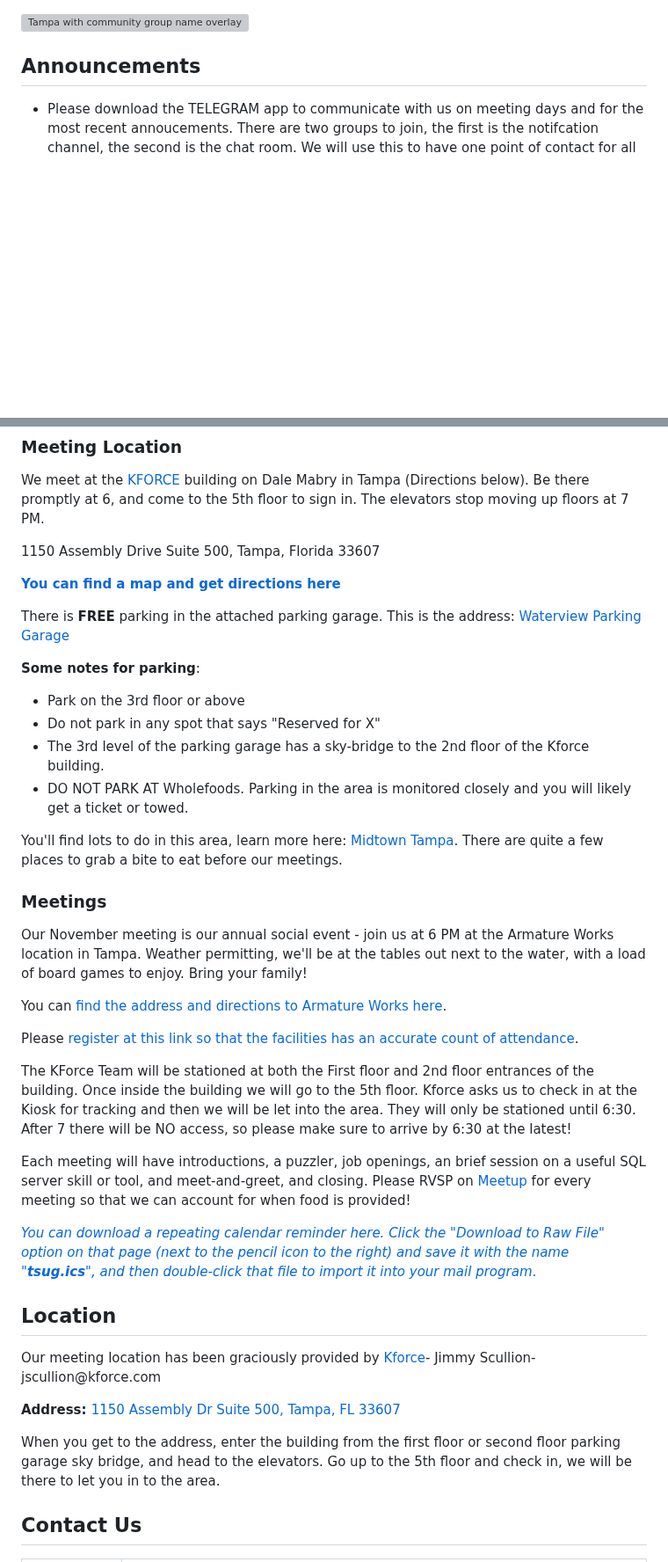
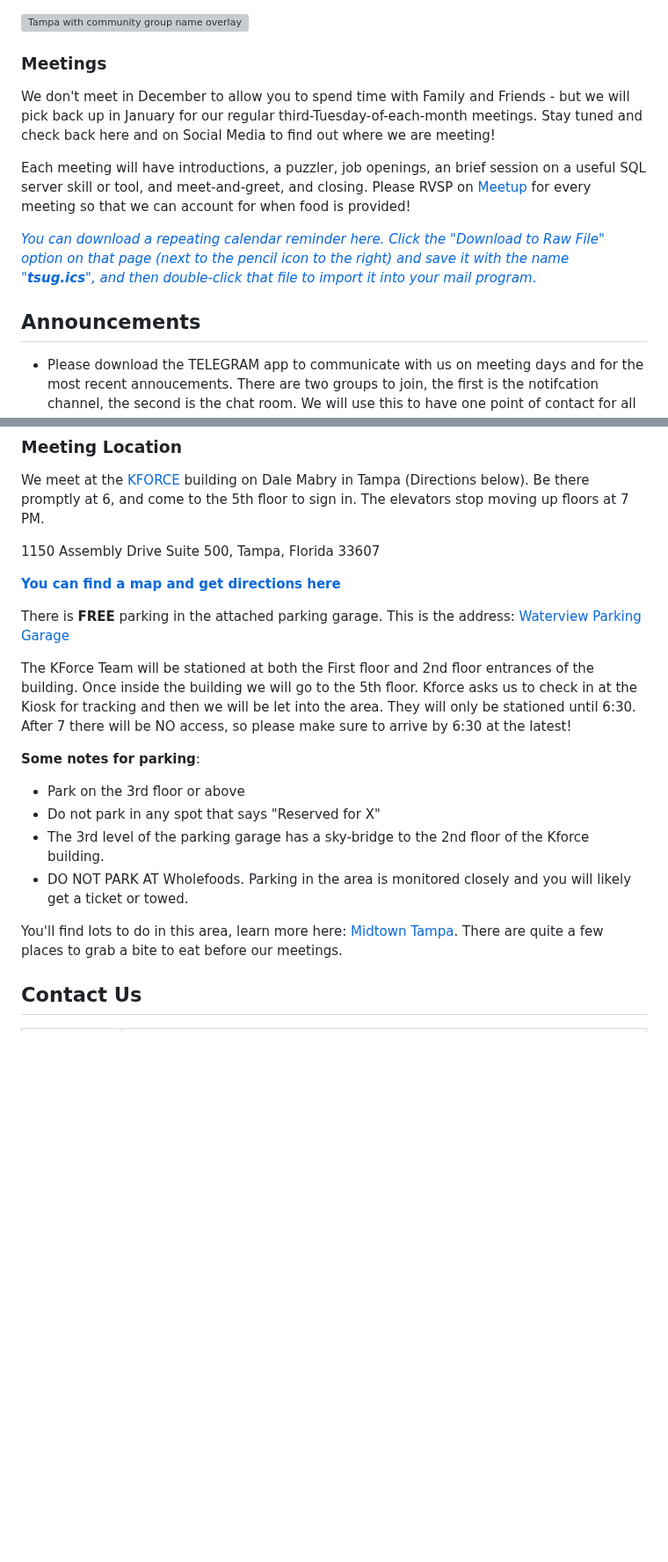
Before and after one commit to David-Seis/TSUG, a Markdown page: README.md, 2 parts joined by grey strips. Shown at 88% size. Drawn GitHub-style; blank space fills up the shorter version; grey boxes are pictures that could not be loaded.

```diff
--- a/README.md
+++ b/README.md
@@ -1,4 +1,13 @@
 <a href="https://www.meetup.com/tampa-sql-user-groups/"><img src="/Resources/graphics/tfab.png" width=800 alt="Tampa with community group name overlay"> </a>
+
+### Meetings
+<p> We don't meet in December to allow you to spend time with Family and Friends - but we will pick back up in January for our regular third-Tuesday-of-each-month meetings. Stay tuned and check back here and on Social Media to find out where we are meeting!</p>
+
+<p>Each meeting will have introductions, a puzzler, job openings, an brief session on a useful SQL server skill or tool, and meet-and-greet, and closing.
+Please RVSP on <a href="https://www.meetup.com/tampa-sql-user-groups/">Meetup</a> for every meeting so that we can account for when food is provided!
+</p>
+
+<p><a href="https://github.com/David-Seis/TSUG/blob/main/Resources/references/tsug.ics"><i>You can download a repeating calendar reminder here. Click the "Download to Raw File" option on that page (next to the pencil icon to the right) and save it with the name "<b>tsug.ics</b>", and then double-click that file to import it into your mail program</i>.</a></p>
 
 ## <b>Announcements</b>
 
@@ -28,6 +37,8 @@ We meet at the [KFORCE](https://www.kforce.com/find-an-office/tampa-florida-1/)
 
 There is <strong>FREE</strong> parking in the attached parking garage. This is the address: <a href="https://www.google.com/maps/place/W+Arch+St,+Tampa,+FL+33607/@27.9537037,-82.5030219,19.38z/data=!4m6!3m5!1s0x88c2c309f603b769:0x2f7a7fd565883624!8m2!3d27.9538879!4d-82.5030738!16s%2Fg%2F11c2dcp3p6?entry=ttu">Waterview Parking Garage</a>
 
+<p>The KForce Team will be stationed at both the First floor and 2nd floor entrances of the building. Once inside the building we will go to the 5th floor. Kforce asks us to check in at the Kiosk for tracking and then we will be let into the area. They will only be stationed until 6:30. After 7 there will be NO access, so please make sure to arrive by 6:30 at the latest!</p>
+
 **Some notes for parking**:
 
 - Park on the 3rd floor or above
@@ -37,29 +48,6 @@ There is <strong>FREE</strong> parking in the attached parking garage. This is t
 </p>
 
 <p>You'll find lots to do in this area, learn more here: <a href="https://midtowntampa.com/">Midtown Tampa</a>. There are quite a few places to grab a bite to eat before our meetings.
-
-### Meetings
-<p>Our November meeting is our annual social event - join us at 6 PM at the Armature Works location in Tampa. Weather permitting, we'll be at the tables out next to the water, with a load of board games to enjoy. Bring your family!
-
-<p>You can <a href="https://armatureworks.com/">find the address and directions to Armature Works here</a>.</p>
-Please <a href="https://www.meetup.com/tampa-sql-user-groups/">register at this link so that the facilities has an accurate count of attendance</a>.</p>
-
-<p>
-
-The KForce Team will be stationed at both the First floor and 2nd floor entrances of the building. Once inside the building we will go to the 5th floor. Kforce asks us to check in at the Kiosk for tracking and then we will be let into the area. They will only be stationed until 6:30. After 7 there will be NO access, so please make sure to arrive by 6:30 at the latest!</p>
-
-<p>Each meeting will have introductions, a puzzler, job openings, an brief session on a useful SQL server skill or tool, and meet-and-greet, and closing.
-Please RVSP on <a href="https://www.meetup.com/tampa-sql-user-groups/">Meetup</a> for every meeting so that we can account for when food is provided!
-</p>
-
-<p><a href="https://github.com/David-Seis/TSUG/blob/main/Resources/references/tsug.ics"><i>You can download a repeating calendar reminder here. Click the "Download to Raw File" option on that page (next to the pencil icon to the right) and save it with the name "<b>tsug.ics</b>", and then double-click that file to import it into your mail program</i>.</a></p>
-
-## <b>Location</b>
-<p>Our meeting location has been graciously provided by <a href="https://www.kforce.com/">Kforce</a>-  Jimmy Scullion- jscullion@kforce.com</p>
-
-<p><b>Address: </b><a href="https://www.bing.com/maps?cp=27.953441%7E-82.504609&lvl=18.1"> 1150 Assembly Dr Suite 500, Tampa, FL 33607</a></p>
-
-<p>When you get to the address, enter the building from the first floor or second floor parking garage sky bridge, and head to the elevators. Go up to the 5th floor and check in, we will be there to let you in to the area.</p>
 
 
 ## <b>Contact Us</b>
```
